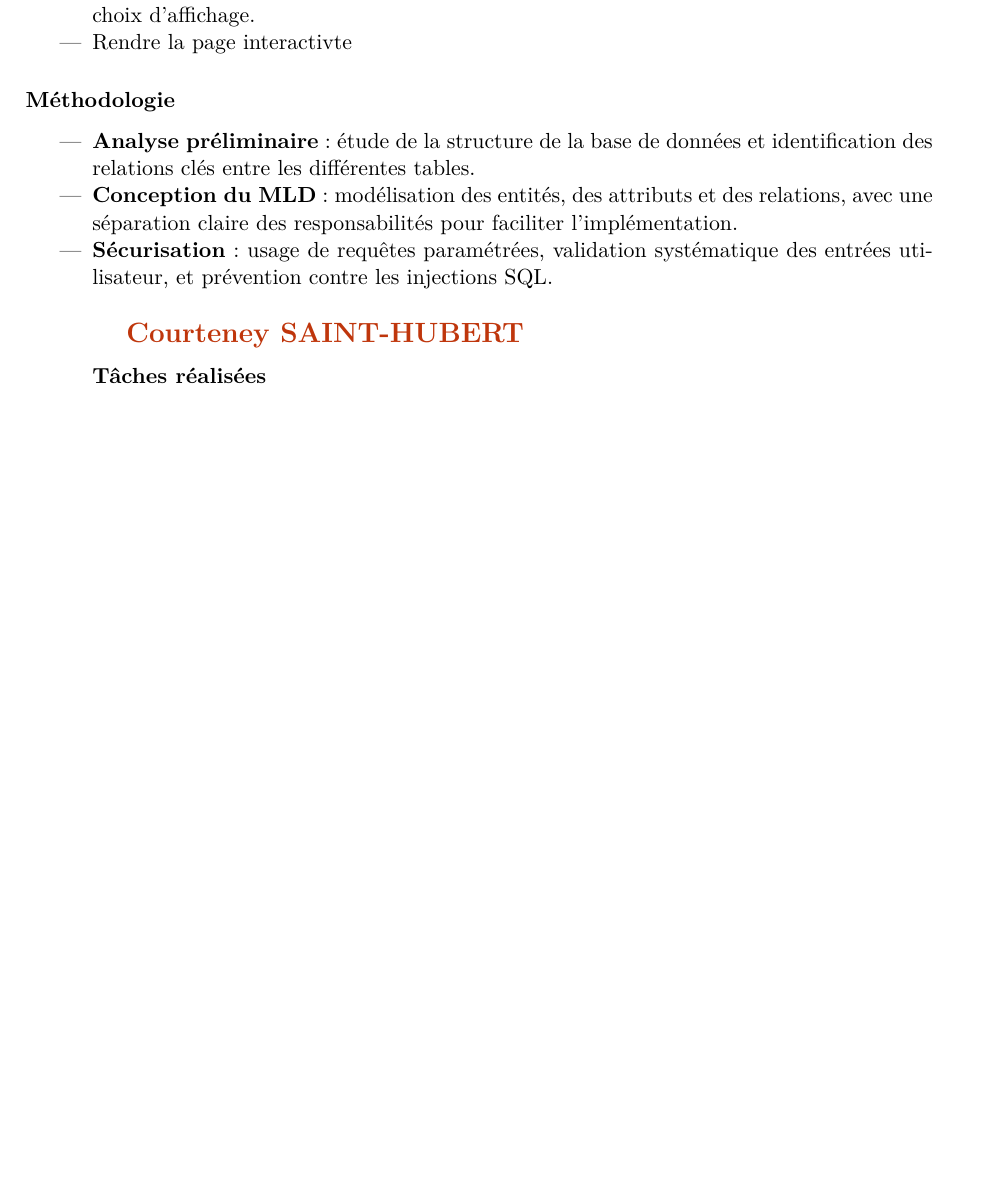
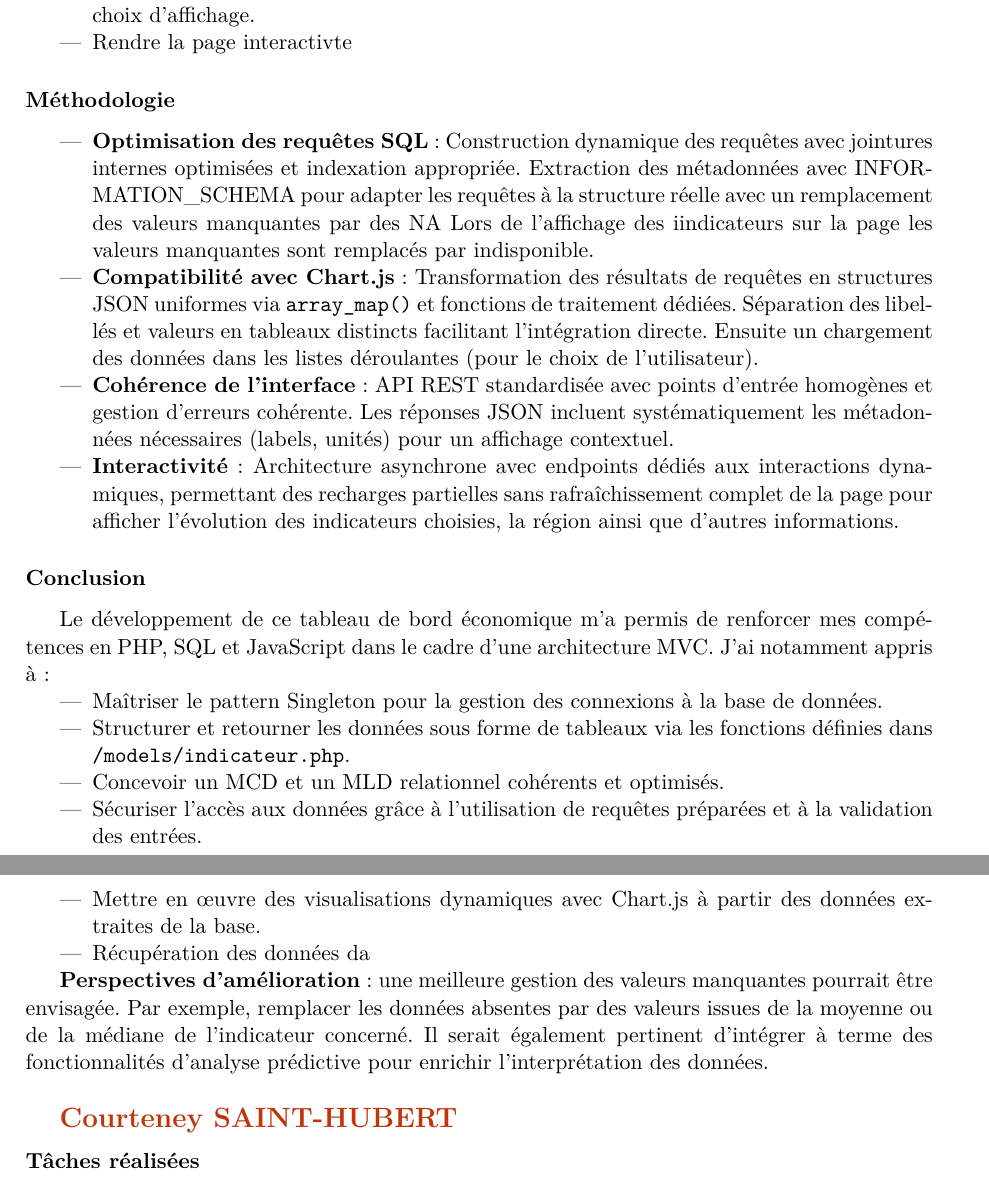
Before and after one commit to EkiaND/DED, a LaTeX document (rapport.tex): part of page 15 of 19 before the commit and two parts of pages 15 and 16 of 20 after it, the two joined at a grey line, cut so that both start at the same text, the shorter picture padded with empty space. Compiled offline with pdfLaTeX.

Commit message:
CORRECTION
CORRECTION

```diff
--- a/rapport.tex
+++ b/rapport.tex
@@ -559,9 +559,30 @@ code\_pays          & INDICATEUR          & \#code\_pays          & 1 pays → N
 
 \subsubsection*{Méthodologie}
 \begin{itemize}
-    \item \textbf{Analyse préliminaire} : étude de la structure de la base de données et identification des relations clés entre les différentes tables.
-    \item \textbf{Conception du MLD} : modélisation des entités, des attributs et des relations, avec une séparation claire des responsabilités pour faciliter l’implémentation.
-    \item \textbf{Sécurisation} : usage de requêtes paramétrées, validation systématique des entrées utilisateur, et prévention contre les injections SQL.
+    \item \textbf{Optimisation des requêtes SQL} : Construction dynamique des requêtes avec jointures internes optimisées et indexation appropriée. Extraction des métadonnées avec INFORMATION\_SCHEMA pour adapter les requêtes à la structure réelle avec un remplacement des valeurs manquantes par des NA Lors de l'affichage des iindicateurs sur la page les valeurs manquantes sont remplacés par indisponible.
+
+\item \textbf{Compatibilité avec Chart.js} : Transformation des résultats de requêtes en structures JSON uniformes via \texttt{array\_map()} et fonctions de traitement dédiées. Séparation des libellés et valeurs en tableaux distincts  facilitant l'intégration directe. Ensuite un chargement des données dans les listes déroulantes (pour le choix de l'utilisateur).
+
+\item \textbf{Cohérence de l'interface} : API REST standardisée avec points d'entrée homogènes et gestion d'erreurs cohérente. Les réponses JSON incluent systématiquement les métadonnées nécessaires (labels, unités) pour un affichage contextuel.
+
+\item \textbf{Interactivité} : Architecture asynchrone avec endpoints dédiés aux interactions dynamiques, permettant des recharges partielles sans rafraîchissement complet de la page pour afficher l'évolution des indicateurs choisies, la région ainsi que d'autres informations.
+\end{itemize}
+
+
+\subsubsection*{Conclusion}
+
+Le développement de ce tableau de bord économique m’a permis de renforcer mes compétences en PHP, SQL et JavaScript dans le cadre d’une architecture MVC. J’ai notamment appris à :
+
+\begin{itemize}
+    \item Maîtriser le pattern Singleton pour la gestion des connexions à la base de données.
+    \item Structurer et retourner les données sous forme de tableaux via les fonctions définies dans \texttt{/models/indicateur.php}.
+    \item Concevoir un MCD et un MLD relationnel cohérents et optimisés.
+    \item Sécuriser l’accès aux données grâce à l’utilisation de requêtes préparées et à la validation des entrées.
+    \item Mettre en œuvre des visualisations dynamiques avec Chart.js à partir des données extraites de la base.
+    \item  Récupération des données da
+\end{itemize}
+
+\textbf{Perspectives d’amélioration} : une meilleure gestion des valeurs manquantes pourrait être envisagée. Par exemple, remplacer les données absentes par des valeurs issues de la moyenne ou de la médiane de l’indicateur concerné. Il serait également pertinent d’intégrer à terme des fonctionnalités d’analyse prédictive pour enrichir l’interprétation des données.
 
 \subsection*{Courteney SAINT-HUBERT}
 \subsubsection*{Tâches réalisées}
```
Also changed, not shown: Rapport_SAE.pdf.
